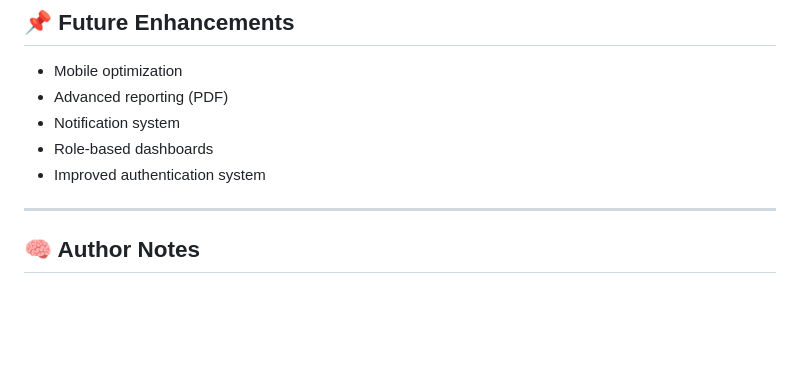
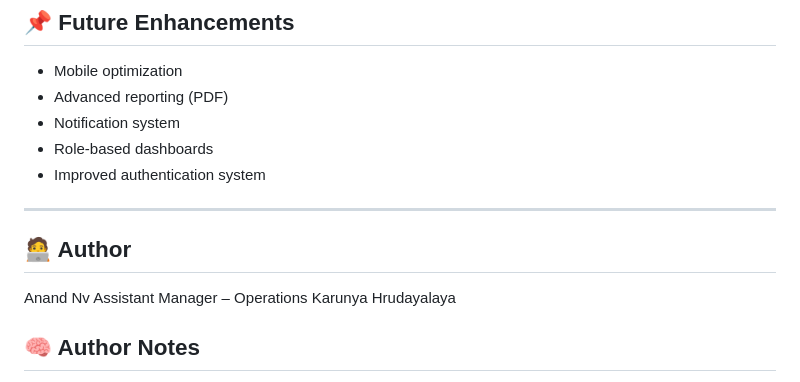
Before and after one commit to Anandnv/khopswebapp, a Markdown page: ABOUT.md, the part around the change. GitHub-like rendering; blank space fills up the shorter version.

Commit message:
Add author in MD file Signed-off-by: Anand Ramachandran <anandrmchandran@gmail.com>

```diff
--- a/ABOUT.md
+++ b/ABOUT.md
@@ -329,6 +329,11 @@ Tracks marketing funnel performance:
 * Improved authentication system
 
 ---
+## 🧑‍💻 Author
+
+Anand Nv
+Assistant Manager – Operations
+Karunya Hrudayalaya
 
 ## 🧠 Author Notes
 
```
